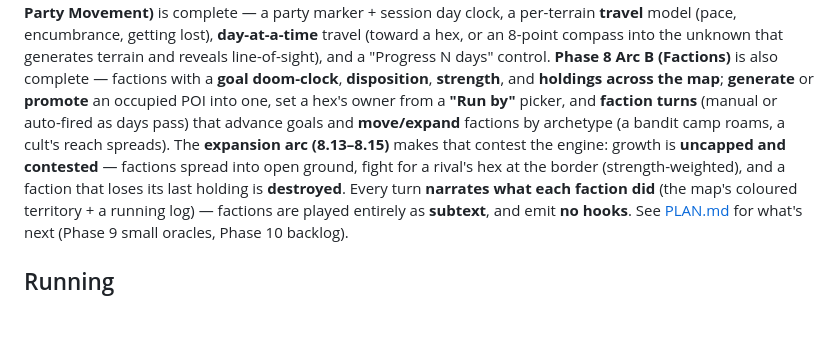
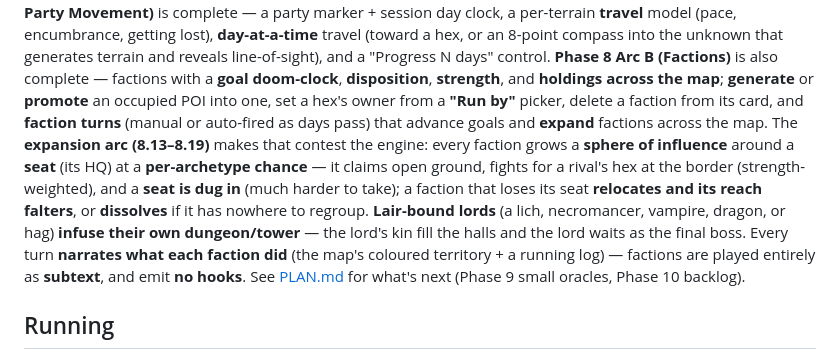
Before and after one commit to jon-peel/solopg, a Markdown page: README.md, the part around the change. Drawn GitHub-style; blank space fills up the shorter version.

```diff
--- a/README.md
+++ b/README.md
@@ -17,11 +17,14 @@ getting lost), **day-at-a-time** travel (toward a hex, or an 8-point compass int
 generates terrain and reveals line-of-sight), and a "Progress N days" control. **Phase 8 Arc B
 (Factions)** is also complete — factions with a **goal doom-clock**, **disposition**, **strength**,
 and **holdings across the map**; **generate** or **promote** an occupied POI into one, set a hex's
-owner from a **"Run by"** picker, and **faction turns** (manual or auto-fired as days pass) that
-advance goals and **move/expand** factions by archetype (a bandit camp roams, a cult's reach spreads).
-The **expansion arc (8.13–8.15)** makes that contest the engine: growth is **uncapped and contested** —
-factions spread into open ground, fight for a rival's hex at the border (strength-weighted), and a
-faction that loses its last holding is **destroyed**. Every turn **narrates what each faction did**
+owner from a **"Run by"** picker, delete a faction from its card, and **faction turns** (manual or
+auto-fired as days pass) that advance goals and **expand** factions across the map. The **expansion
+arc (8.13–8.19)** makes that contest the engine: every faction grows a **sphere of influence** around a
+**seat** (its HQ) at a **per-archetype chance** — it claims open ground, fights for a rival's hex at the
+border (strength-weighted), and a **seat is dug in** (much harder to take); a faction that loses its
+seat **relocates and its reach falters**, or **dissolves** if it has nowhere to regroup. **Lair-bound
+lords** (a lich, necromancer, vampire, dragon, or hag) **infuse their own dungeon/tower** — the lord's
+kin fill the halls and the lord waits as the final boss. Every turn **narrates what each faction did**
 (the map's coloured territory + a running log) — factions are played entirely as **subtext**, and emit
 **no hooks**. See [PLAN.md](./PLAN.md) for what's next (Phase 9 small oracles, Phase 10 backlog).
 
```
Also changed, not shown: PLAN.md (+40 -7 lines), docs/plans/phase-8.19-seats-soi-expansion.md (+8 -0 lines).
